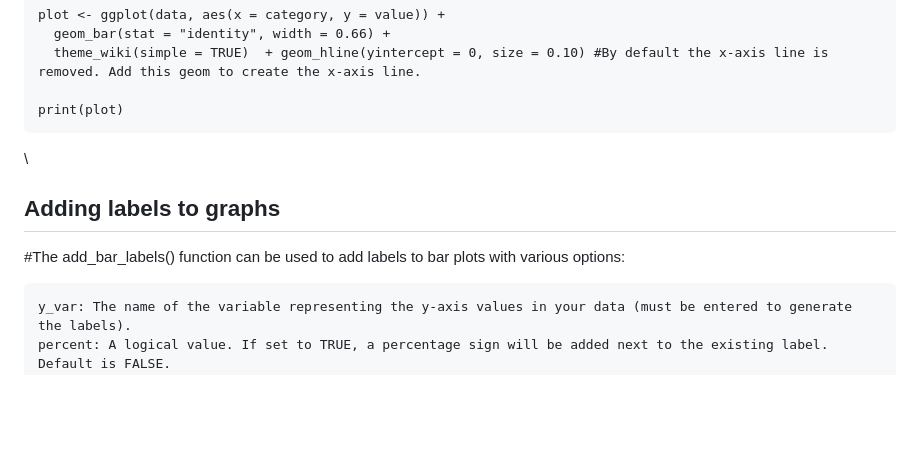
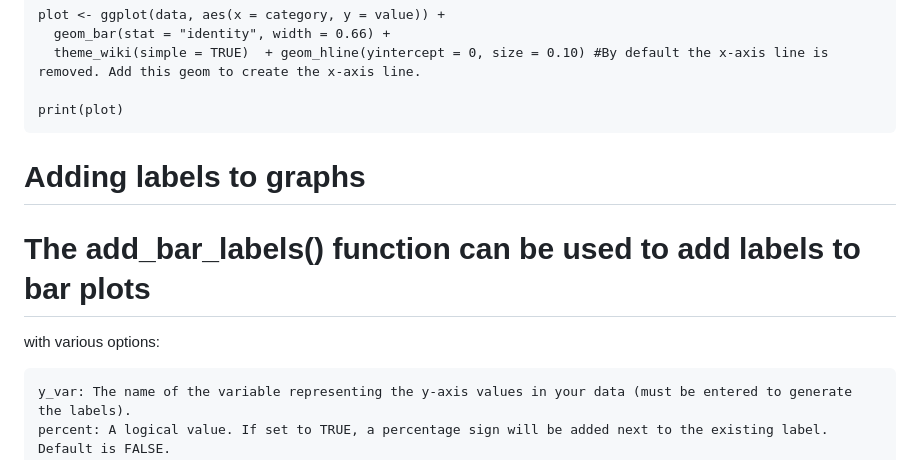
Before and after one commit to test237-prog/wiki, a Markdown page: README.md, the part around one of its changes. Rendered like a GitHub page; blank space fills up the shorter version.

```diff
--- a/README.md
+++ b/README.md
@@ -69,10 +69,10 @@ ggplot2 plot:
 
     print(plot)
 
-\
-## Adding labels to graphs
 
-\#The add\_bar\_labels() function can be used to add labels to bar plots
+# Adding labels to graphs
+
+# The add\_bar\_labels() function can be used to add labels to bar plots
 with various options:
 
     y_var: The name of the variable representing the y-axis values in your data (must be entered to generate the labels).
```
Also changed, not shown: other parts of README.md (+7 -8 lines).
